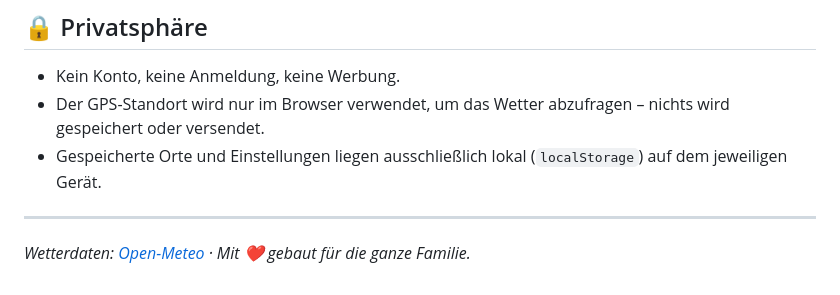
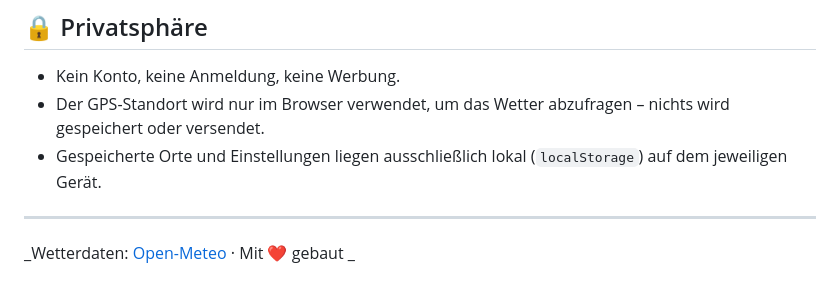
Before and after one commit to makandev/WetterFuxx-, a Markdown page: README.md, the part around the change. Drawn GitHub-style.

```diff
--- a/README.md
+++ b/README.md
@@ -140,4 +140,4 @@ scripts/make_icons.py    Generator für die Icons
 
 ---
 
-_Wetterdaten: [Open-Meteo](https://open-meteo.com/) · Mit ❤️ gebaut für die ganze Familie._
+_Wetterdaten: [Open-Meteo](https://open-meteo.com/) · Mit ❤️ gebaut _
```
